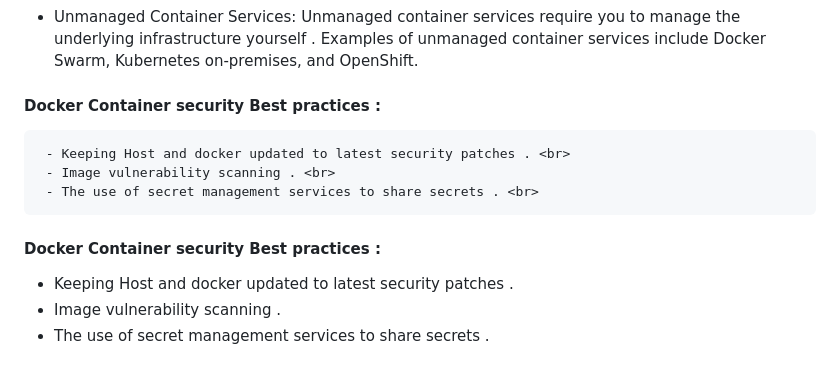
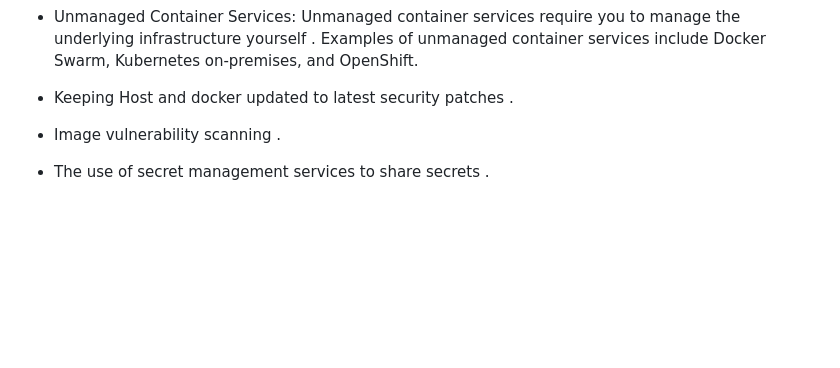
Before and after one commit to Amanyft/aws-bootcamp-cruddur-2023, a Markdown page: journal/week1.md, the part around the change. GitHub-like rendering; blank space fills up the shorter version.

```diff
--- a/journal/week1.md
+++ b/journal/week1.md
@@ -60,13 +60,6 @@
                  Unmanaged container services require you to manage the underlying infrastructure yourself .
                  Examples of unmanaged container services include Docker Swarm, Kubernetes on-premises, and OpenShift. <br>
 
- <h4> Docker Container security Best practices :</h4>
-
-     - Keeping Host and docker updated to latest security patches . <br>
-     - Image vulnerability scanning . <br>
-     - The use of secret management services to share secrets . <br>
-
- <h4> Docker Container security Best practices :</h4>
 
   - Keeping Host and docker updated to latest security patches .<br>
   - Image vulnerability scanning . <br>
```
